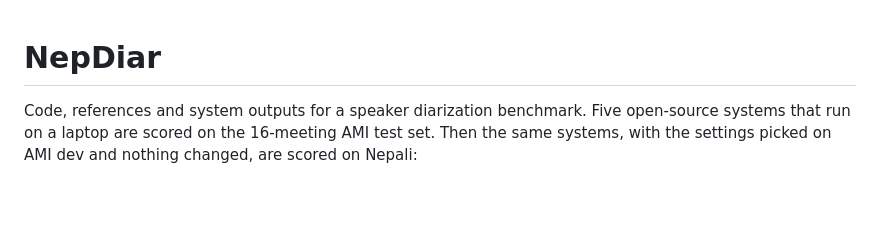
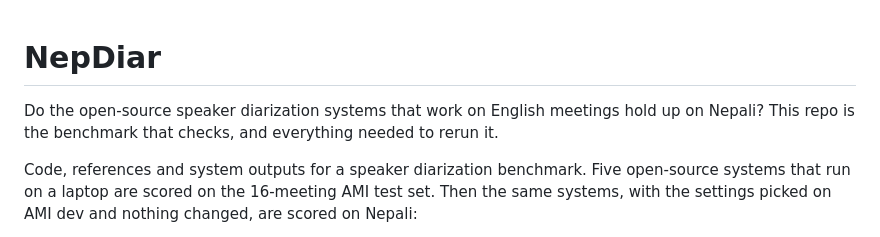
Before and after one commit to kafle1/nepdiar, a Markdown page: README.md, the part around the change. GitHub-like rendering; blank space fills up the shorter version.

Commit message:
say what the benchmark answers up top

```diff
--- a/README.md
+++ b/README.md
@@ -1,4 +1,7 @@
 # NepDiar
+
+Do the open-source speaker diarization systems that work on English meetings hold up on Nepali?
+This repo is the benchmark that checks, and everything needed to rerun it.
 
 Code, references and system outputs for a speaker diarization benchmark. Five open-source systems
 that run on a laptop are scored on the 16-meeting AMI test set. Then the same systems, with the
```
